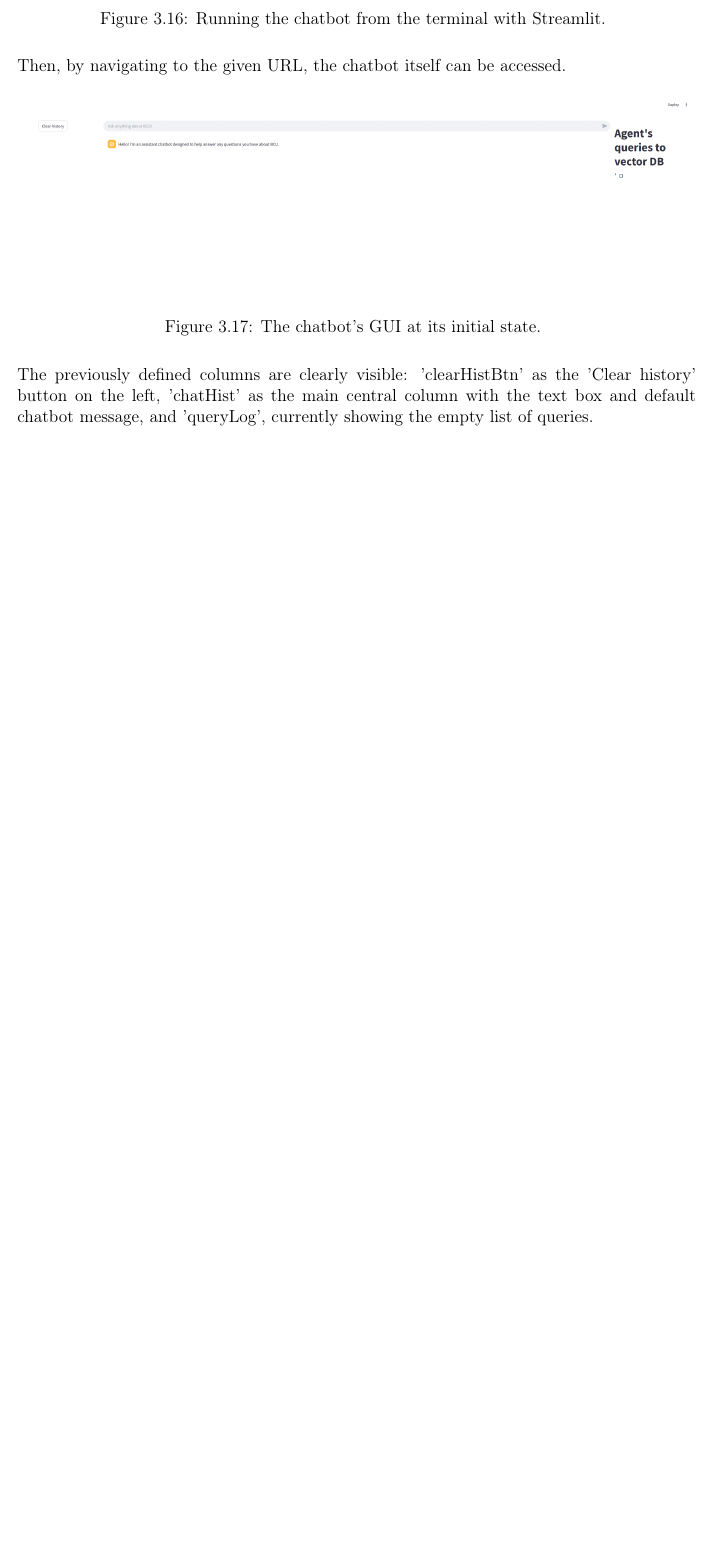
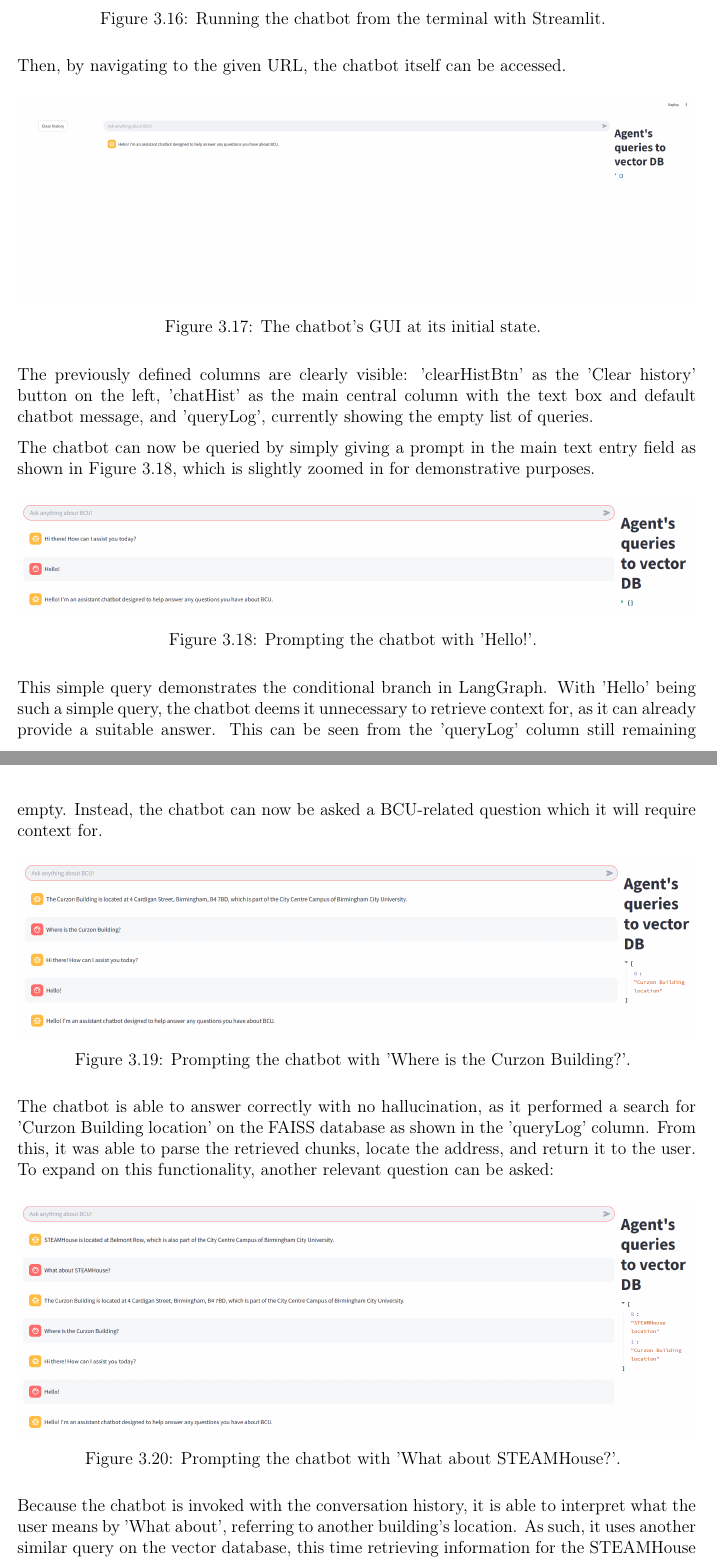
Before and after one commit to LewGoesB00M/CMP6200, a LaTeX thesis (LaTeX/Dissertation/Dissertation.tex, which reads LaTeX/Dissertation/Report/Methods/Implementation.tex): part of page 35 of 47 before the commit and two parts of pages 35 and 36 of 49 after it, the two joined at a grey line, cut so that both start at the same text, the shorter picture padded with empty space. The pictures show the PDF file LaTeX/Dissertation/Dissertation.pdf that the author committed with the source.

Commit message:
3.4.5 done (?) Not too happy with it, will definitely see large changes for final.

```diff
--- a/LaTeX/Dissertation/Report/Methods/Implementation.tex
+++ b/LaTeX/Dissertation/Report/Methods/Implementation.tex
@@ -329,3 +329,43 @@ is executed by Streamlit rather than the generic Python interpreter, it is run s
 
 \noindent The previously defined columns are clearly visible: 'clearHistBtn' as the 'Clear history' button on the left, 'chatHist' as the main
 central column with the text box and default chatbot message, and 'queryLog', currently showing the empty list of queries.
+
+\para The chatbot can now be queried by simply giving a prompt in the main text entry field as shown in Figure \ref{fig:FirstQuery},
+which is slightly zoomed in for demonstrative purposes.
+
+\begin{figure}[H]
+    \centering
+    \includegraphics[width=\textwidth]{Artefact/Streamlit/Frontend/FirstQuery.png}
+    \caption{Prompting the chatbot with 'Hello!'. \label{fig:FirstQuery}}
+\end{figure}
+
+\noindent This simple query demonstrates the conditional branch in LangGraph. With 'Hello' being such a simple query, the chatbot deems
+it unnecessary to retrieve context for, as it can already provide a suitable answer. This can be seen from the 'queryLog' column still
+remaining empty. Instead, the chatbot can now be asked a BCU-related question which it will require context for.
+
+\begin{figure}[H]
+    \centering
+    \includegraphics[width=\textwidth]{Artefact/Streamlit/Frontend/SecondQuery.png}
+    \caption{Prompting the chatbot with 'Where is the Curzon Building?'. \label{fig:SecondQuery}}
+\end{figure}
+
+\noindent The chatbot is able to answer correctly with no hallucination, as it performed a search for 'Curzon Building location' on the
+FAISS database as shown in the 'queryLog' column. From this, it was able to parse the retrieved chunks, locate the address, and return it to the
+user. To expand on this functionality, another relevant question can be asked:
+
+\begin{figure}[H]
+    \centering
+    \includegraphics[width=\textwidth]{Artefact/Streamlit/Frontend/ThirdQuery.png}
+    \caption{Prompting the chatbot with 'What about STEAMHouse?'. \label{fig:ThirdQuery}}
+\end{figure}
+
+\noindent Because the chatbot is invoked with the conversation history, it is able to interpret what the user means by 'What about',
+referring to another building's location. As such, it uses another similar query on the vector database, this time retrieving information
+for the STEAMHouse building, which it is able to successfully return to the user. Additionally, its response states 'which is also part of
+the City Centre Campus', showing that the previous response it gave was factored into its new response, as per the use of 'also'.
+
+\begin{figure}[H]
+    \centering
+    \includegraphics[width=\textwidth]{Artefact/Streamlit/Frontend/UniqueConversations.png}
+    \caption{Two separate chatbot instances, which run without memory overlap. \label{fig:UniqueConversations}}
+\end{figure}
```
Also changed, not shown: LaTeX/.images/Artefact/Streamlit/Frontend/FirstQuery.png (added), LaTeX/.images/Artefact/Streamlit/Frontend/SecondQuery.png (added), LaTeX/.images/Artefact/Streamlit/Frontend/ThirdQuery.png (added), LaTeX/.images/Artefact/Streamlit/Frontend/UniqueConversations.png (added), LaTeX/Dissertation/Dissertation.pdf, LaTeX/Dissertation/Report/Methods/Implementation.tex (8 more changed lines).
